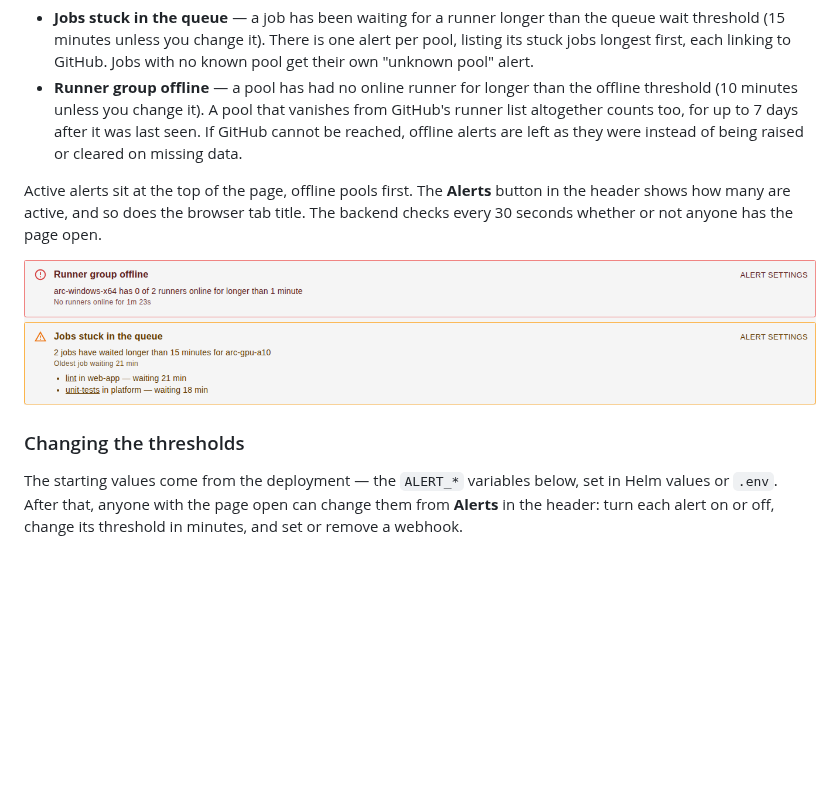
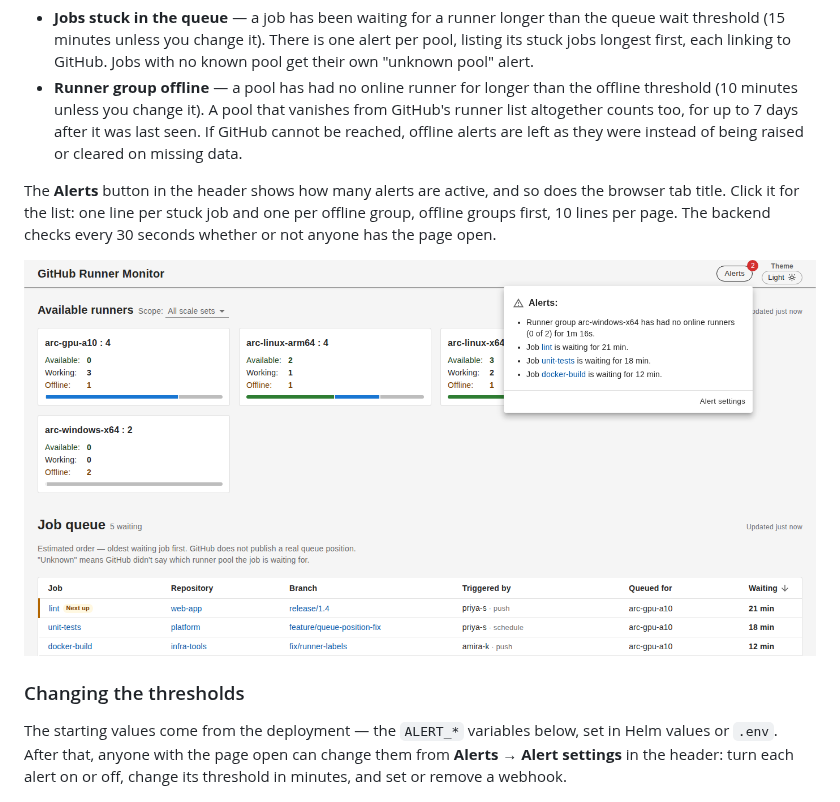
Before and after one commit to amir-bialek/Github-Runner-Monitor, a Markdown page: README.md, the part around the change. Drawn GitHub-style; pictures changed too: docs/images/alerts-banner.png (deleted), docs/images/alerts-popover.png (added); blank space fills up the shorter version.

```diff
--- a/README.md
+++ b/README.md
@@ -73,13 +73,13 @@ Two alerts watch for trouble so you do not have to keep reading the tables:
 - **Jobs stuck in the queue** — a job has been waiting for a runner longer than the queue wait threshold (15 minutes unless you change it). There is one alert per pool, listing its stuck jobs longest first, each linking to GitHub. Jobs with no known pool get their own "unknown pool" alert.
 - **Runner group offline** — a pool has had no online runner for longer than the offline threshold (10 minutes unless you change it). A pool that vanishes from GitHub's runner list altogether counts too, for up to 7 days after it was last seen. If GitHub cannot be reached, offline alerts are left as they were instead of being raised or cleared on missing data.
 
-Active alerts sit at the top of the page, offline pools first. The **Alerts** button in the header shows how many are active, and so does the browser tab title. The backend checks every 30 seconds whether or not anyone has the page open.
+The **Alerts** button in the header shows how many alerts are active, and so does the browser tab title. Click it for the list: one line per stuck job and one per offline group, offline groups first, 10 lines per page. The backend checks every 30 seconds whether or not anyone has the page open.
 
-![An offline runner group alert and a stuck queue alert at the top of the dashboard.](docs/images/alerts-banner.png)
+![The Alerts window open under the header button, listing an offline runner group and three waiting jobs.](docs/images/alerts-popover.png)
 
 ### Changing the thresholds
 
-The starting values come from the deployment — the `ALERT_*` variables below, set in Helm values or `.env`. After that, anyone with the page open can change them from **Alerts** in the header: turn each alert on or off, change its threshold in minutes, and set or remove a webhook.
+The starting values come from the deployment — the `ALERT_*` variables below, set in Helm values or `.env`. After that, anyone with the page open can change them from **Alerts → Alert settings** in the header: turn each alert on or off, change its threshold in minutes, and set or remove a webhook.
 
 ![The Alert settings dialog.](docs/images/alert-settings.png)
 
```
Also changed, not shown: 4 other files.
